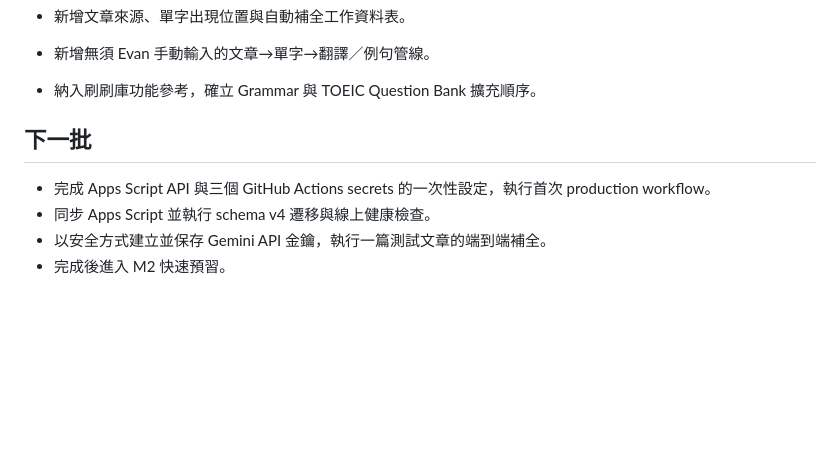
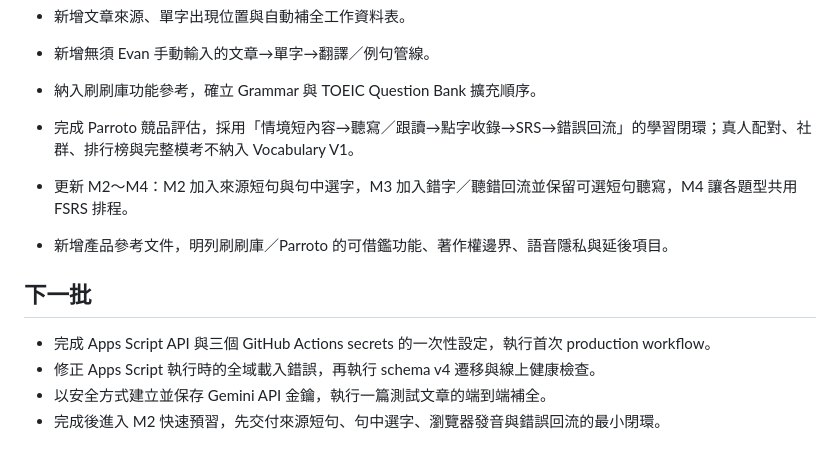
Before and after one commit to LDream-L/Evan-english-lab, a Markdown page: docs/status.md, the part around the change. GitHub-like rendering; blank space fills up the shorter version.

Commit message:
docs: update roadmap for contextual listening

```diff
--- a/docs/status.md
+++ b/docs/status.md
@@ -51,10 +51,13 @@
 - 新增文章來源、單字出現位置與自動補全工作資料表。
 - 新增無須 Evan 手動輸入的文章→單字→翻譯／例句管線。
 - 納入刷刷庫功能參考，確立 Grammar 與 TOEIC Question Bank 擴充順序。
+- 完成 Parroto 競品評估，採用「情境短內容→聽寫／跟讀→點字收錄→SRS→錯誤回流」的學習閉環；真人配對、社群、排行榜與完整模考不納入 Vocabulary V1。
+- 更新 M2～M4：M2 加入來源短句與句中選字，M3 加入錯字／聽錯回流並保留可選短句聽寫，M4 讓各題型共用 FSRS 排程。
+- 新增產品參考文件，明列刷刷庫／Parroto 的可借鑑功能、著作權邊界、語音隱私與延後項目。
 
 ## 下一批
 
 - 完成 Apps Script API 與三個 GitHub Actions secrets 的一次性設定，執行首次 production workflow。
-- 同步 Apps Script 並執行 schema v4 遷移與線上健康檢查。
+- 修正 Apps Script 執行時的全域載入錯誤，再執行 schema v4 遷移與線上健康檢查。
 - 以安全方式建立並保存 Gemini API 金鑰，執行一篇測試文章的端到端補全。
-- 完成後進入 M2 快速預習。
+- 完成後進入 M2 快速預習，先交付來源短句、句中選字、瀏覽器發音與錯誤回流的最小閉環。
```
